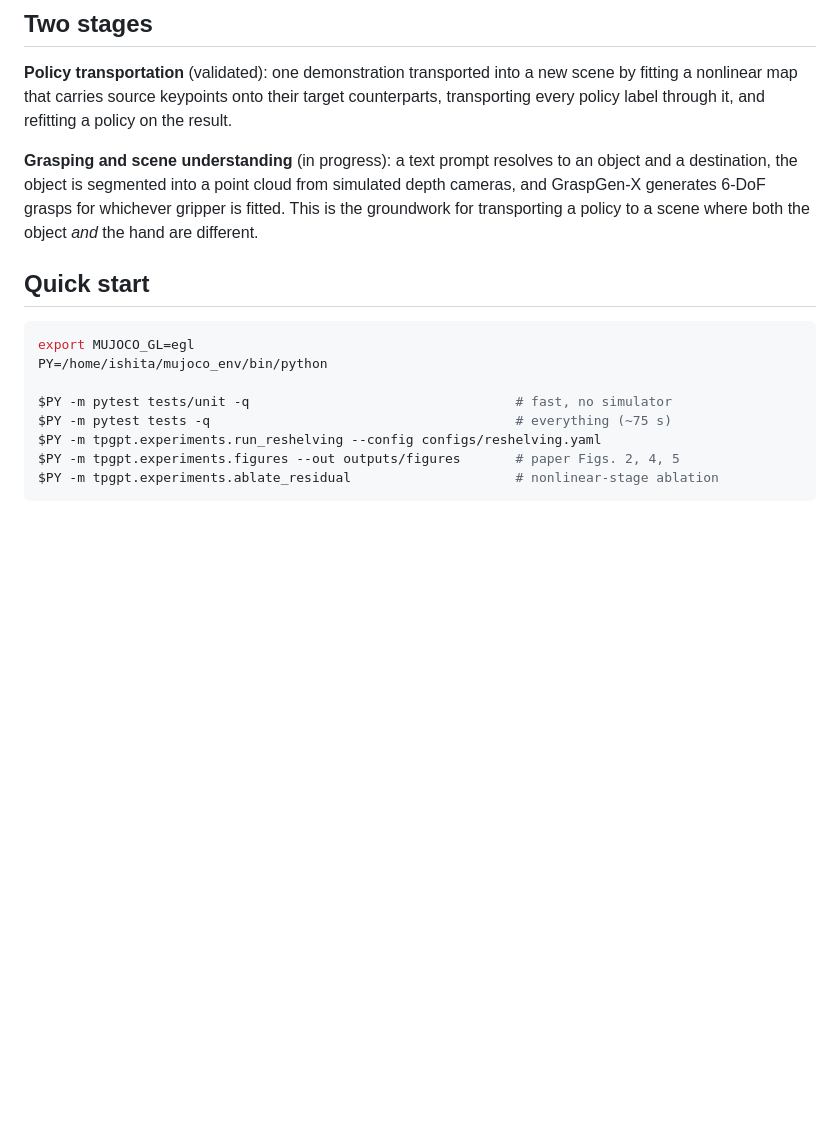
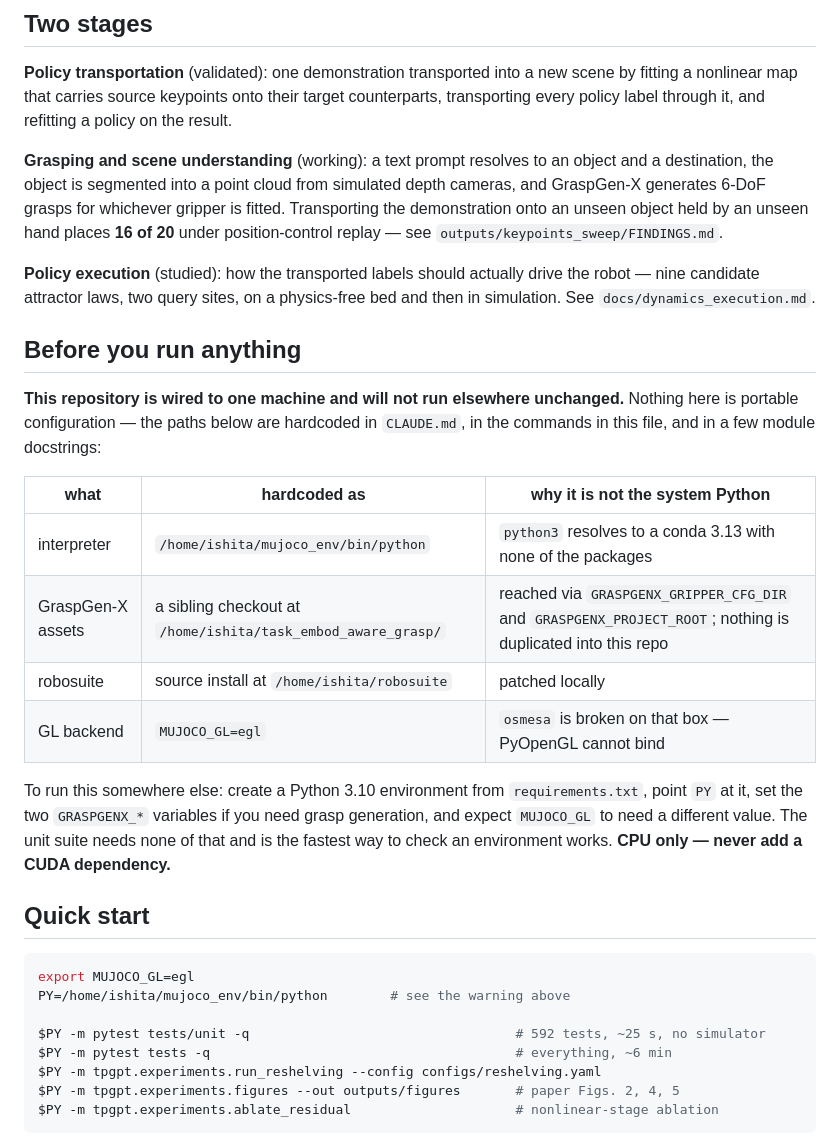
Before and after one commit to 1shit4/TPGPT_multi_obj_and_embodiment, a Markdown page: README.md, the part around one of its changes. Rendered like a GitHub page; blank space fills up the shorter version.

````diff
--- a/README.md
+++ b/README.md
@@ -23,20 +23,44 @@ scene by fitting a nonlinear map that carries source keypoints onto their target
 counterparts, transporting every policy label through it, and refitting a policy
 on the result.
 
-**Grasping and scene understanding** (in progress): a text prompt resolves to an
+**Grasping and scene understanding** (working): a text prompt resolves to an
 object and a destination, the object is segmented into a point cloud from
 simulated depth cameras, and GraspGen-X generates 6-DoF grasps for whichever
-gripper is fitted. This is the groundwork for transporting a policy to a scene
-where both the object *and* the hand are different.
+gripper is fitted. Transporting the demonstration onto an unseen object held by
+an unseen hand places **16 of 20** under position-control replay — see
+`outputs/keypoints_sweep/FINDINGS.md`.
+
+**Policy execution** (studied): how the transported labels should actually drive
+the robot — nine candidate attractor laws, two query sites, on a physics-free
+bed and then in simulation. See `docs/dynamics_execution.md`.
+
+## Before you run anything
+
+**This repository is wired to one machine and will not run elsewhere unchanged.**
+Nothing here is portable configuration — the paths below are hardcoded in
+`CLAUDE.md`, in the commands in this file, and in a few module docstrings:
+
+| what | hardcoded as | why it is not the system Python |
+|---|---|---|
+| interpreter | `/home/ishita/mujoco_env/bin/python` | `python3` resolves to a conda 3.13 with none of the packages |
+| GraspGen-X assets | a sibling checkout at `/home/ishita/task_embod_aware_grasp/` | reached via `GRASPGENX_GRIPPER_CFG_DIR` and `GRASPGENX_PROJECT_ROOT`; nothing is duplicated into this repo |
+| robosuite | source install at `/home/ishita/robosuite` | patched locally |
+| GL backend | `MUJOCO_GL=egl` | `osmesa` is broken on that box — PyOpenGL cannot bind |
+
+To run this somewhere else: create a Python 3.10 environment from
+`requirements.txt`, point `PY` at it, set the two `GRASPGENX_*` variables if you
+need grasp generation, and expect `MUJOCO_GL` to need a different value. The
+unit suite needs none of that and is the fastest way to check an environment
+works. **CPU only — never add a CUDA dependency.**
 
 ## Quick start
 
 ```bash
 export MUJOCO_GL=egl
-PY=/home/ishita/mujoco_env/bin/python
+PY=/home/ishita/mujoco_env/bin/python        # see the warning above
 
-$PY -m pytest tests/unit -q                                  # fast, no simulator
-$PY -m pytest tests -q                                       # everything (~75 s)
+$PY -m pytest tests/unit -q                                  # 592 tests, ~25 s, no simulator
+$PY -m pytest tests -q                                       # everything, ~6 min
 $PY -m tpgpt.experiments.run_reshelving --config configs/reshelving.yaml
 $PY -m tpgpt.experiments.figures --out outputs/figures       # paper Figs. 2, 4, 5
 $PY -m tpgpt.experiments.ablate_residual                     # nonlinear-stage ablation
````
Also changed, not shown: other parts of README.md (+40 -11 lines).
